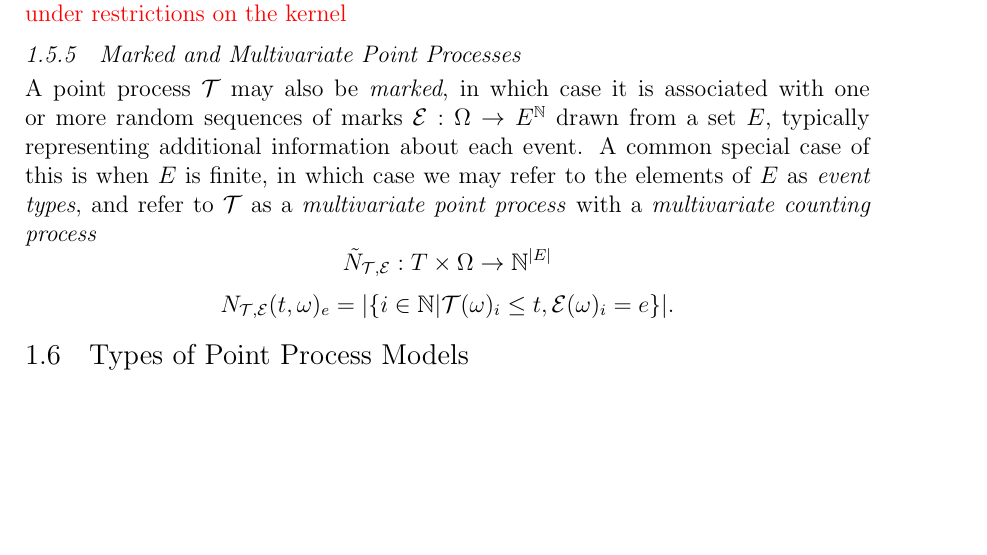
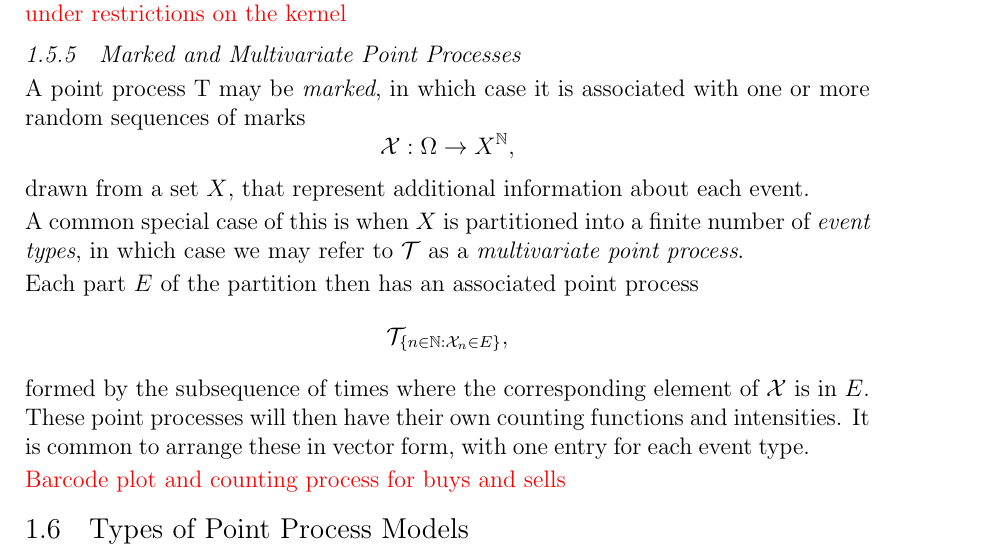
Before and after one commit to odenpetersen/order-book-hawkes, a LaTeX thesis (report/thesis.tex): part of page 19 of 31, cut so that both start at the same text, the shorter picture padded with empty space. Compiled offline with pdfLaTeX; a LaTeX package or settings file that is missing is left out.

Commit message:
Updated section on marked/multivariate point processes

```diff
--- a/report/thesis.tex
+++ b/report/thesis.tex
@@ -454,13 +454,16 @@ Then, since $A_n$ are measurable sets, the indicator functions are each measurab
 
 \subsection{Marked and Multivariate Point Processes}
 
-{\noindent}A point process $\mathcal T$ may also be \textit{marked}, in which case it is associated with one or more random sequences of marks $\mathcal E:\Omega\to E^{\mathbb N}$ drawn from a set $E$, typically representing additional information about each event. A common special case of this is when $E$ is finite, in which case we may refer to the elements of $E$ as \textit{event types}, and refer to $\mathcal T$ as a \textit{multivariate point process} with a \textit{multivariate counting process}
-$${\tilde N}_{\mathcal T, \mathcal E} : T\times\Omega \to \mathbb N ^ {\vert E \vert}$$
-$$N_{\mathcal T, \mathcal E}(t,\omega)_e = \vert \{i\in\mathbb N \vert \mathcal{T}(\omega)_i \leq t, \mathcal{E}(\omega)_i=e\} \vert.$$
+A point process \mathcal{T} may be \textit{marked}, in which case it is associated with one or more random sequences of marks $$\mathcal{X}:\Omega\to X^\mathbb{N},$$
+drawn from a set $X$, that represent additional information about each event.
+
+A common special case of this is when $X$ is partitioned into a finite number of \textit{event types}, in which case we may refer to $\mathcal{T}$ as a \textit{multivariate point process}.
+
+Each part $E$ of the partition then has an associated point process $$\mathcal{T}_{\{n\in\mathbb{N} : \mathcal{X}_n\in E\}},$$ formed by the subsequence of times where the corresponding element of $\mathcal{X}$ is in $E$. These point processes will then have their own counting functions and intensities. It is common to arrange these in vector form, with one entry for each event type.
+
+\textcolor{red}{Barcode plot and counting process for buys and sells}
 
 %Marked point processes have marks that are not independent of the point process itself. This is probably important to note. Continuous marks can also have this property; usually they won't affect the future behaviour of the point process though.
-
-%Sub-point processes, subsets of the point process
 
 
 \section{Types of Point Process Models}
```
Also changed, not shown: report/thesis.pdf, 1 other file.
